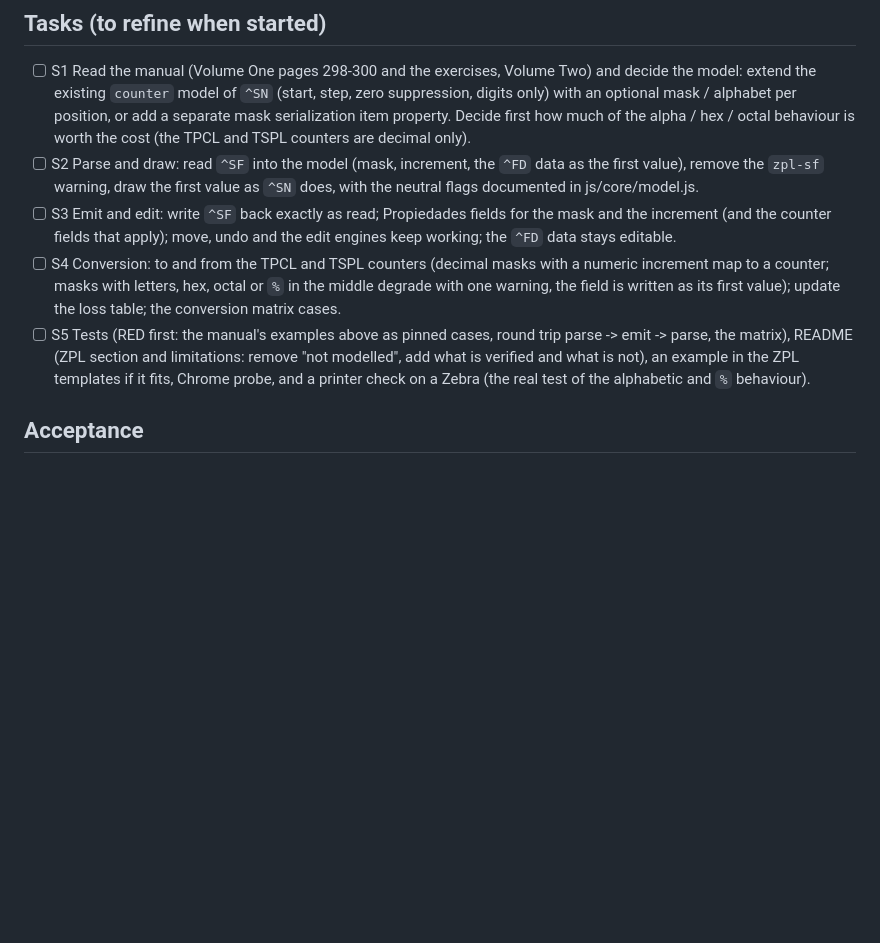
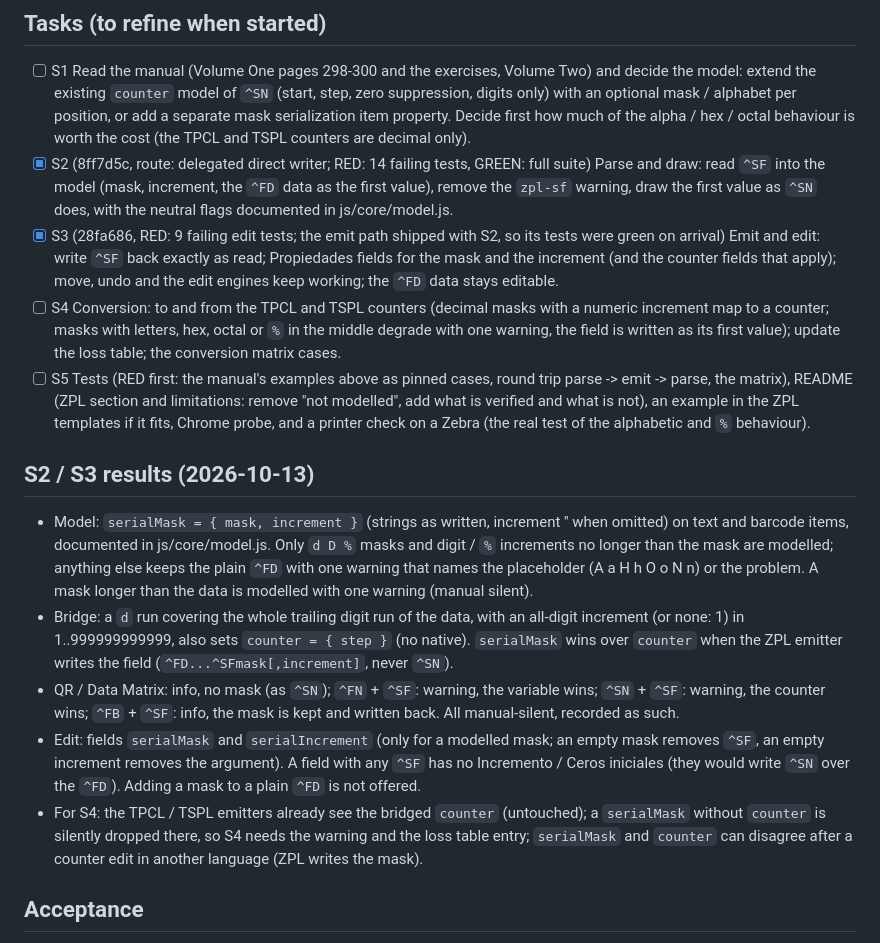
Before and after one commit to danielvl1982/PrintBridge, a Markdown page: odd/tasks/zpl-sf-mask.md, the part around the change. Rendered like a GitHub page; blank space fills up the shorter version.

Commit message:
docs: tick S2 and S3 of the ZPL ^SF mask

```diff
--- a/odd/tasks/zpl-sf-mask.md
+++ b/odd/tasks/zpl-sf-mask.md
@@ -51,15 +51,28 @@ edited in Propiedades, written back unchanged, and converted to and from the TPC
 - [ ] S1 Read the manual (Volume One pages 298-300 and the exercises, Volume Two) and decide the model: extend the existing `counter` model of `^SN`
       (start, step, zero suppression, digits only) with an optional mask / alphabet per position, or add a separate mask serialization item
       property. Decide first how much of the alpha / hex / octal behaviour is worth the cost (the TPCL and TSPL counters are decimal only).
-- [ ] S2 Parse and draw: read `^SF` into the model (mask, increment, the `^FD` data as the first value), remove the `zpl-sf` warning, draw the
+- [x] S2 (8ff7d5c, route: delegated direct writer; RED: 14 failing tests, GREEN: full suite) Parse and draw: read `^SF` into the model (mask, increment, the `^FD` data as the first value), remove the `zpl-sf` warning, draw the
       first value as `^SN` does, with the neutral flags documented in js/core/model.js.
-- [ ] S3 Emit and edit: write `^SF` back exactly as read; Propiedades fields for the mask and the increment (and the counter fields that apply);
+- [x] S3 (28fa686, RED: 9 failing edit tests; the emit path shipped with S2, so its tests were green on arrival) Emit and edit: write `^SF` back exactly as read; Propiedades fields for the mask and the increment (and the counter fields that apply);
       move, undo and the edit engines keep working; the `^FD` data stays editable.
 - [ ] S4 Conversion: to and from the TPCL and TSPL counters (decimal masks with a numeric increment map to a counter; masks with letters,
       hex, octal or `%` in the middle degrade with one warning, the field is written as its first value); update the loss table; the conversion matrix cases.
 - [ ] S5 Tests (RED first: the manual's examples above as pinned cases, round trip parse -> emit -> parse, the matrix), README (ZPL section and
       limitations: remove "not modelled", add what is verified and what is not), an example in the ZPL templates if it fits, Chrome probe, and a
       printer check on a Zebra (the real test of the alphabetic and `%` behaviour).
+
+## S2 / S3 results (2026-10-13)
+- Model: `serialMask = { mask, increment }` (strings as written, increment '' when omitted) on text and barcode items, documented in js/core/model.js.
+  Only `d D %` masks and digit / `%` increments no longer than the mask are modelled; anything else keeps the plain `^FD` with one warning that names the
+  placeholder (A a H h O o N n) or the problem. A mask longer than the data is modelled with one warning (manual silent).
+- Bridge: a `d` run covering the whole trailing digit run of the data, with an all-digit increment (or none: 1) in 1..999999999999, also sets
+  `counter = { step }` (no native). `serialMask` wins over `counter` when the ZPL emitter writes the field (`^FD...^SFmask[,increment]`, never `^SN`).
+- QR / Data Matrix: info, no mask (as `^SN`); `^FN` + `^SF`: warning, the variable wins; `^SN` + `^SF`: warning, the counter wins; `^FB` + `^SF`: info,
+  the mask is kept and written back. All manual-silent, recorded as such.
+- Edit: fields `serialMask` and `serialIncrement` (only for a modelled mask; an empty mask removes `^SF`, an empty increment removes the argument).
+  A field with any `^SF` has no Incremento / Ceros iniciales (they would write `^SN` over the `^FD`). Adding a mask to a plain `^FD` is not offered.
+- For S4: the TPCL / TSPL emitters already see the bridged `counter` (untouched); a `serialMask` without `counter` is silently dropped there, so S4 needs the
+  warning and the loss table entry; `serialMask` and `counter` can disagree after a counter edit in another language (ZPL writes the mask).
 
 ## Acceptance
 A ZPL field with `^SF` is drawn with its first value without the "no se modela" warning, round-trips unchanged, is editable in Propiedades,
```
